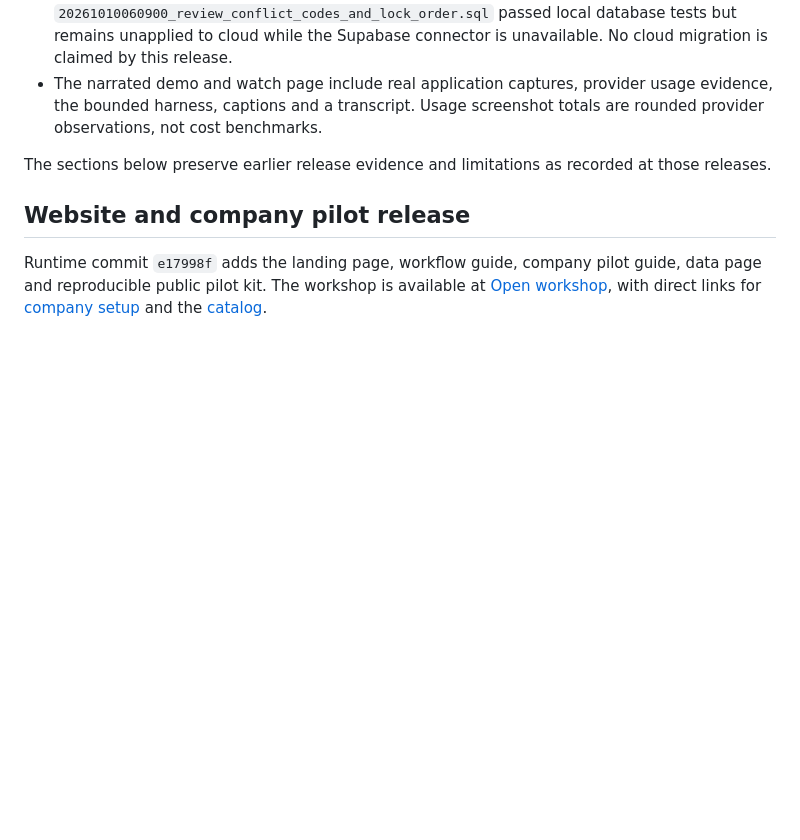
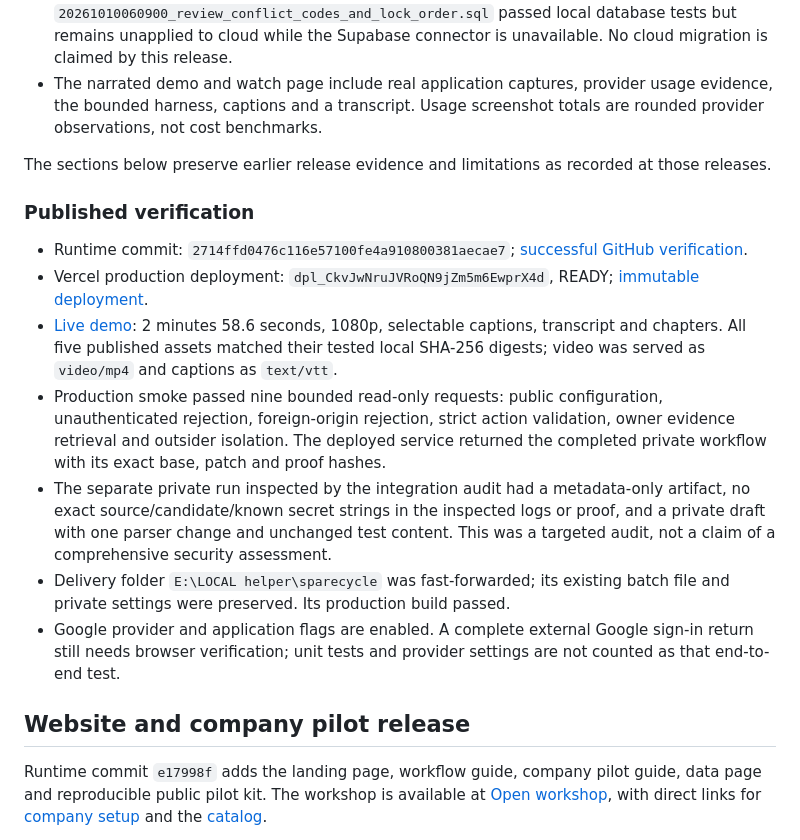
Before and after one commit to Golden007-prog/sparecycle, a Markdown page: docs/RELEASE.md, the part around the change. GitHub-like rendering; blank space fills up the shorter version.

Commit message:
Record live private review and demo verification

```diff
--- a/docs/RELEASE.md
+++ b/docs/RELEASE.md
@@ -14,6 +14,16 @@ The synthetic private pilot completed real Nebius Nano investigation, Super patc
 - The narrated demo and watch page include real application captures, provider usage evidence, the bounded harness, captions and a transcript. Usage screenshot totals are rounded provider observations, not cost benchmarks.
 
 The sections below preserve earlier release evidence and limitations as recorded at those releases.
+
+### Published verification
+
+- Runtime commit: `2714ffd0476c116e57100fe4a910800381aecae7`; [successful GitHub verification](https://github.com/Golden007-prog/sparecycle/actions/runs/38109161627).
+- Vercel production deployment: `dpl_CkvJwNruJVRoQN9jZm5m6EwprX4d`, READY; [immutable deployment](https://sparecycle-20qvcdx5g-basuoikantik-7538s-projects.vercel.app).
+- [Live demo](https://sparecycle-topaz.vercel.app/demo): 2 minutes 58.6 seconds, 1080p, selectable captions, transcript and chapters. All five published assets matched their tested local SHA-256 digests; video was served as `video/mp4` and captions as `text/vtt`.
+- Production smoke passed nine bounded read-only requests: public configuration, unauthenticated rejection, foreign-origin rejection, strict action validation, owner evidence retrieval and outsider isolation. The deployed service returned the completed private workflow with its exact base, patch and proof hashes.
+- The separate private run inspected by the integration audit had a metadata-only artifact, no exact source/candidate/known secret strings in the inspected logs or proof, and a private draft with one parser change and unchanged test content. This was a targeted audit, not a claim of a comprehensive security assessment.
+- Delivery folder `E:\LOCAL helper\sparecycle` was fast-forwarded; its existing batch file and private settings were preserved. Its production build passed.
+- Google provider and application flags are enabled. A complete external Google sign-in return still needs browser verification; unit tests and provider settings are not counted as that end-to-end test.
 
 ## Website and company pilot release
 
```
